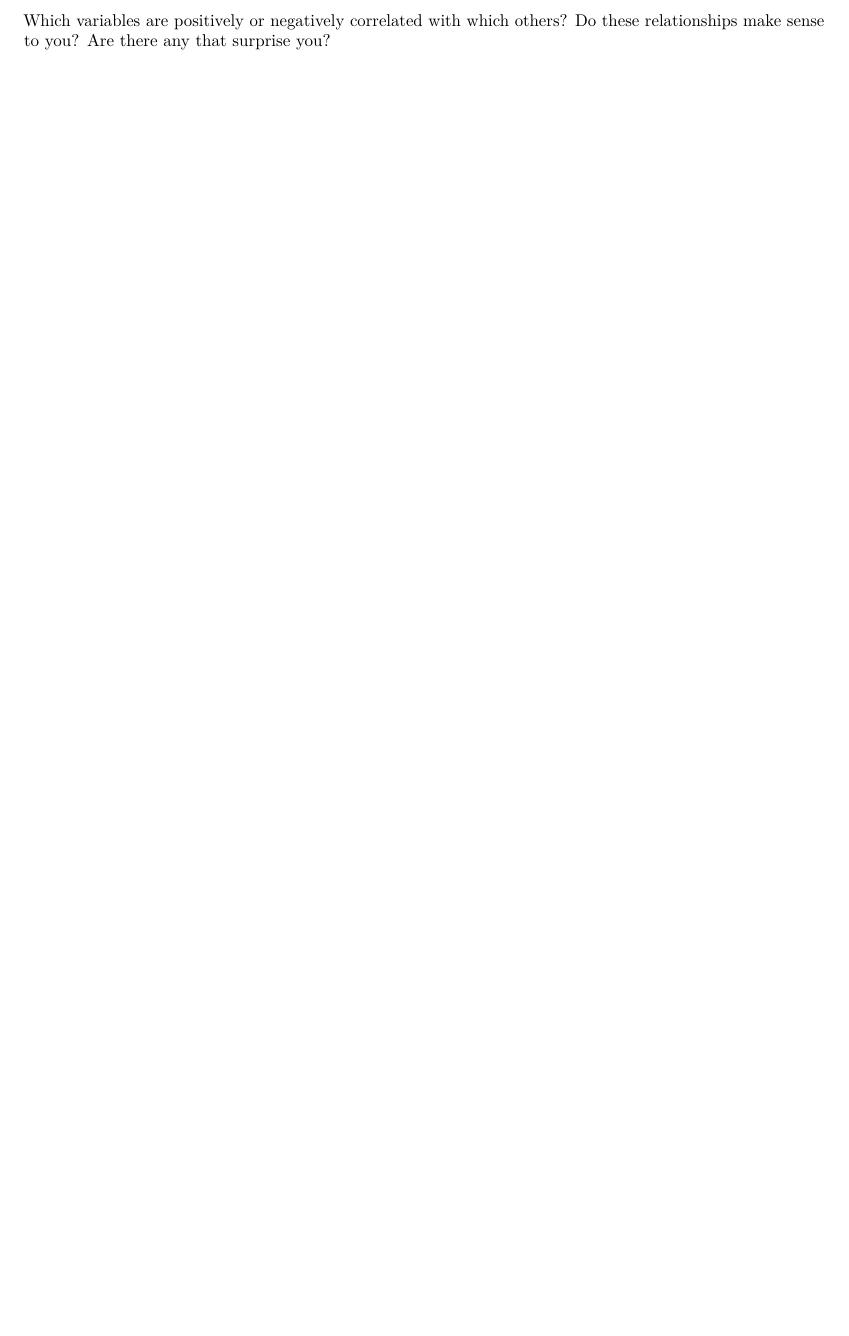
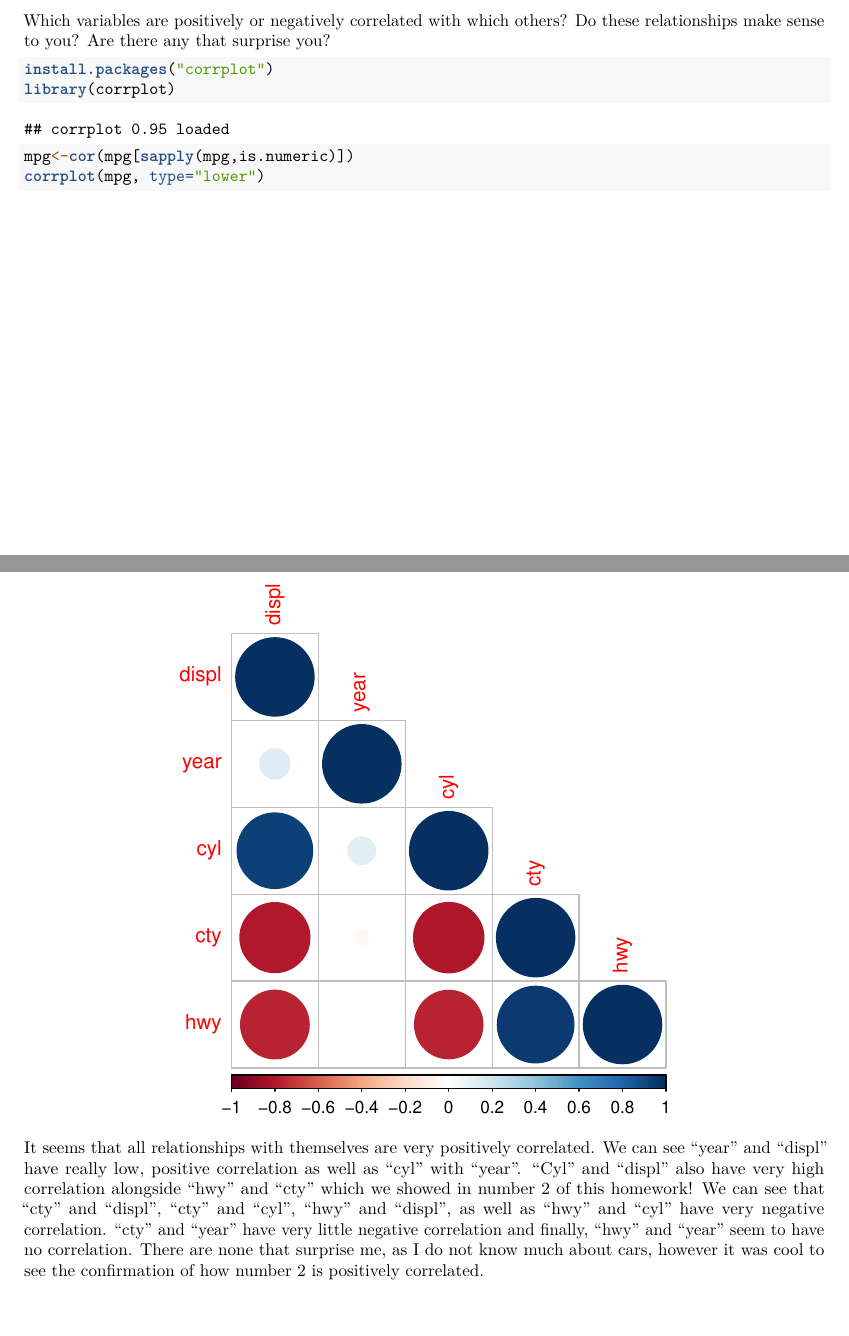
Before and after one commit to ankpatt/homework-1--131, an R Markdown document (131 hw 1.Rmd): part of page 6 of 6 before the commit and two parts of pages 6 and 7 of 7 after it, the two joined at a grey line, cut so that both start at the same text, the shorter picture padded with empty space. Rendered offline with R 4.5, knitr and Pandoc, then LaTeX, with nearby package versions.

Commit message:
hw 1 pstat 131

````diff
--- a/131 hw 1.Rmd
+++ b/131 hw 1.Rmd
@@ -110,5 +110,9 @@ ggplot(mpg, aes(group=cyl, x=hwy)) +
 Which variables are positively or negatively correlated with which others? Do these relationships make sense to you? Are there any that surprise you?
 
 ```{r}
-
+install.packages("corrplot")
+library(corrplot)
+mpg<-cor(mpg[sapply(mpg,is.numeric)])
+corrplot(mpg, type="lower")
 ```
+It seems that all relationships with themselves are very positively correlated. We can see "year" and "displ" have really low, positive correlation as well as "cyl" with "year". "Cyl" and "displ" also have very high correlation alongside "hwy" and "cty" which we showed in number 2 of this homework! We can see that "cty" and "displ", "cty" and "cyl", "hwy" and "displ", as well as "hwy" and "cyl" have very negative correlation. "cty" and "year" have very little negative correlation and finally, "hwy" and "year" seem to have no correlation. There are none that surprise me, as I do not know much about cars, however it was cool to see the confirmation of how number 2 is positively correlated.
````
